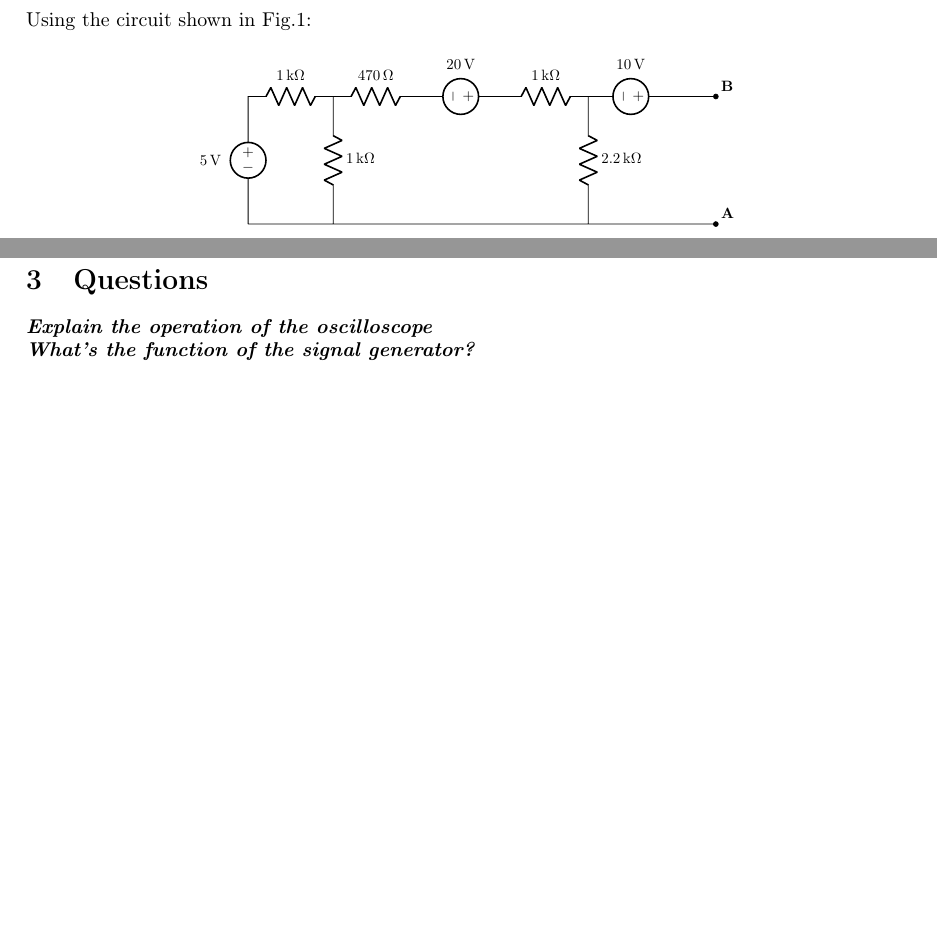
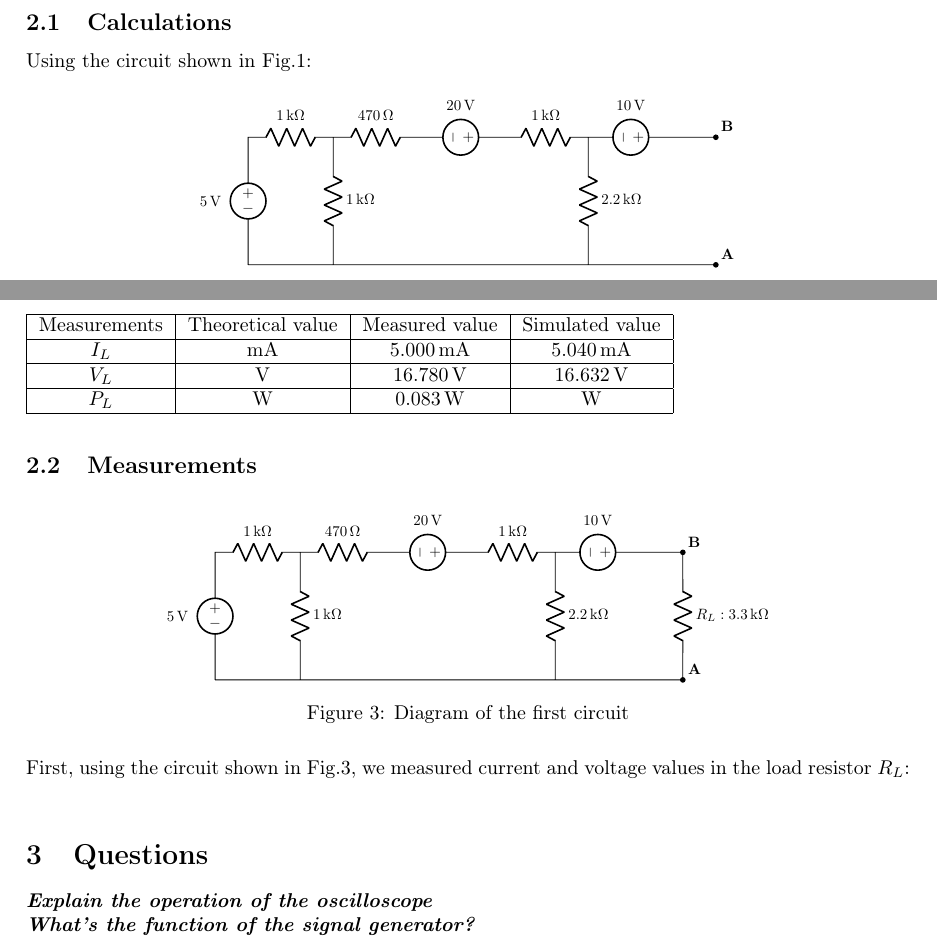
Before and after one commit to c0rrigan/docs-repo, a LaTeX document (circuitos/lab9/lab9.tex): two parts of pages 4 and 7 of 8 before the commit and two parts of pages 4 and 8 of 8 after it, joined at a grey line, cut at the place of the change, the shorter picture padded with empty space. Compiled offline with pdfLaTeX.

Commit message:
avances lab9

```diff
--- a/circuitos/lab9/lab9.tex
+++ b/circuitos/lab9/lab9.tex
@@ -40,6 +40,7 @@
 \section{Introduction}
 \newpage
 \section{Development}
+\subsection{Calculations}
 Using the circuit shown in Fig.\ref{fig:diag1}:
 \begin{figure}[H]
     \centering
@@ -324,6 +325,40 @@ The current in the resistor is:
 \SI{5.040}{\milli\ampere}\]
 Power in the resistor is given by:
 \[P_L = I_L\cdot\ V_L = (\SI{5.040}{\milli\ampere})(\SI{16.632}{\volt}) = \SI{0.083}{\watt}\]
+\subsection{Measurements}
+\begin{figure}[H]
+    \centering
+    \begin{circuitikz}[scale=0.75,transform shape]
+        \draw (0,0) to [V = $\SI{5}{\volt}$,invert] (0,3)
+        to [R = $\SI{1}{\kilo\ohm}$] (2,3)
+        to [R = $\SI{470}{\ohm}$] (4,3)
+        to [V = $\SI{20}{\volt}$,invert] (6,3)
+        to [R = $\SI{1}{\kilo\ohm}$] (8,3)
+        to [V = $\SI{10}{\volt}$,invert] (10,3)
+        to [short,-*](11,3)
+        (2,3) to [R = $\SI{1}{\kilo\ohm}$] (2,0)
+        (8,3) to [R = $\SI{2.2}{\kilo\ohm}$] (8,0)
+        (11,3) to [R = $R_L:\SI{3.3}{\kilo\ohm}$] (11,0)
+        (0,0) to [short,-*] (11,0);
+        \draw {
+            [anchor = south west](11,0) node {\textbf{A}}
+            [anchor = south west](11,3) node {\textbf{B}}
+        };
+    \end{circuitikz}
+    \caption{Diagram of the first circuit}
+    \label{fig:diag3}
+\end{figure}
+First, using the circuit shown in Fig.\ref{fig:diag3}, we measured current and voltage values in
+the load resistor $R_L$:
+\begin{table}
+    \begin{tabular}{|c|c|c|c|}
+        \hline
+        Measurements & Theoretical value & Measured value & Simulated value \\\hline
+        $I_L$ & \SI{}{\milli\ampere} & \SI{5.000}{\milli\ampere} & \SI{5.040}{\milli\ampere}\\\hline
+        $V_L$ & \SI{}{\volt} & \SI{16.780}{\volt} & \SI{16.632}{\volt}\\\hline
+        $P_L$ & \SI{}{\watt} & \SI{0.083}{\watt} & \SI{}{\watt}\\\hline
+    \end{tabular}
+\end{table}
 \section{Questions}
 \textit{\textbf{Explain the operation of the oscilloscope}}\\
 %ans
```
